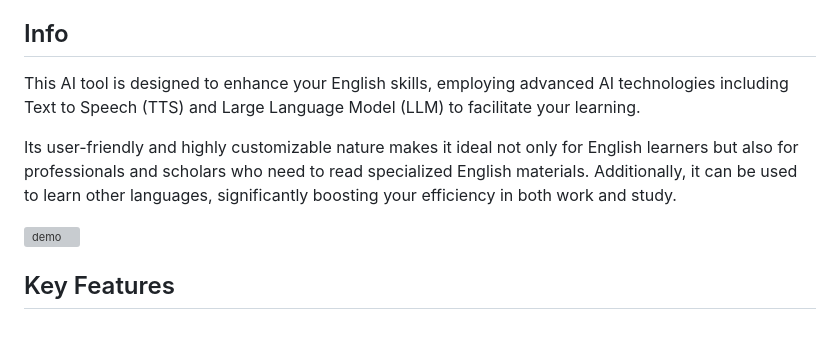
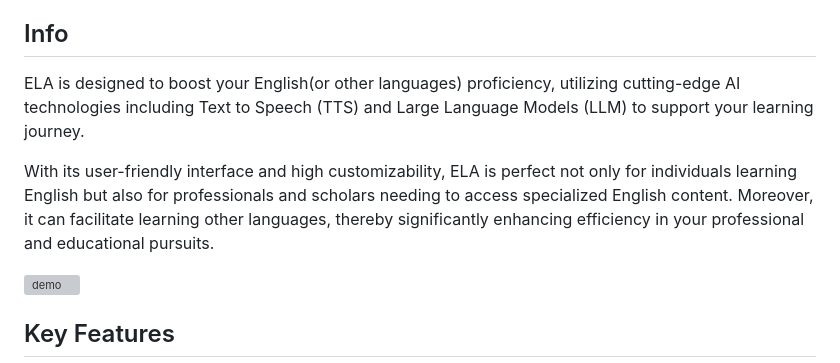
Before and after one commit to janewu77/ela-extension, a Markdown page: readme.md, the part around one of its changes. Drawn GitHub-style; blank space fills up the shorter version; grey boxes are pictures that could not be loaded.

Commit message:
update：readme

```diff
--- a/readme.md
+++ b/readme.md
@@ -12,9 +12,9 @@ https://chrome.google.com/webstore/detail/eepeblbmpkloajddpjlibamomldfhdga
 
 ## Info
 
-This AI tool is designed to enhance your English skills, employing advanced AI technologies including Text to Speech (TTS) and Large Language Model (LLM) to facilitate your learning.
+ELA is designed to boost your English(or other languages) proficiency, utilizing cutting-edge AI technologies including Text to Speech (TTS) and Large Language Models (LLM) to support your learning journey.
 
-Its user-friendly and highly customizable nature makes it ideal not only for English learners but also for professionals and scholars who need to read specialized English materials. Additionally, it can be used to learn other languages, significantly boosting your efficiency in both work and study.
+With its user-friendly interface and high customizability, ELA is perfect not only for individuals learning English but also for professionals and scholars needing to access specialized English content. Moreover, it can facilitate learning other languages, thereby significantly enhancing efficiency in your professional and educational pursuits.
 
 ![demo](/doc/images/0.3/en/demo.png)
 
```
Also changed, not shown: other parts of readme.md (+0 -1 lines), doc/readme_zh.md (+1 -1 lines).
